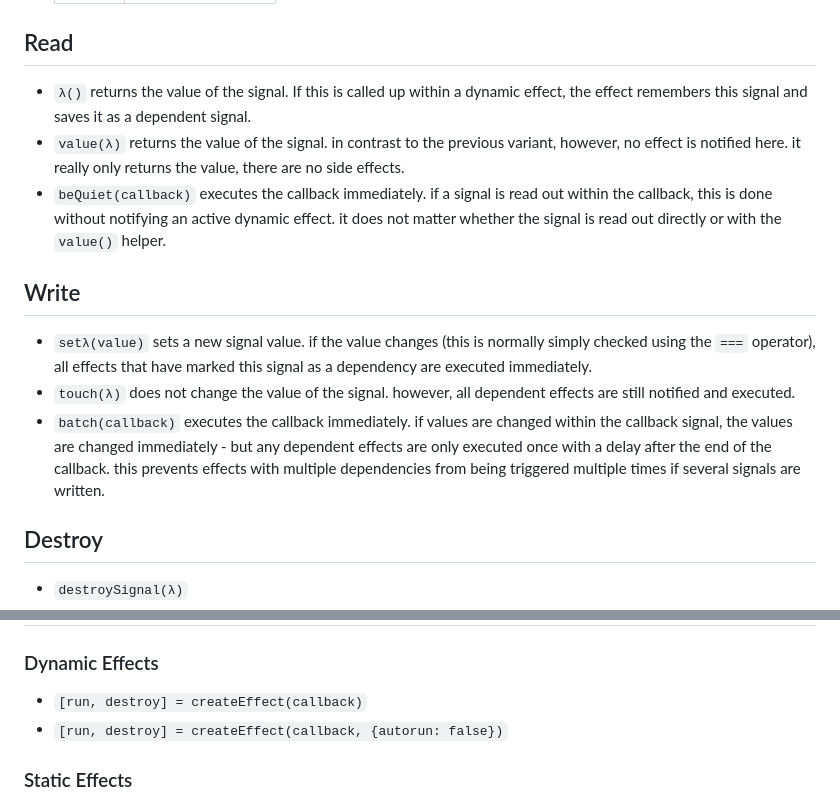
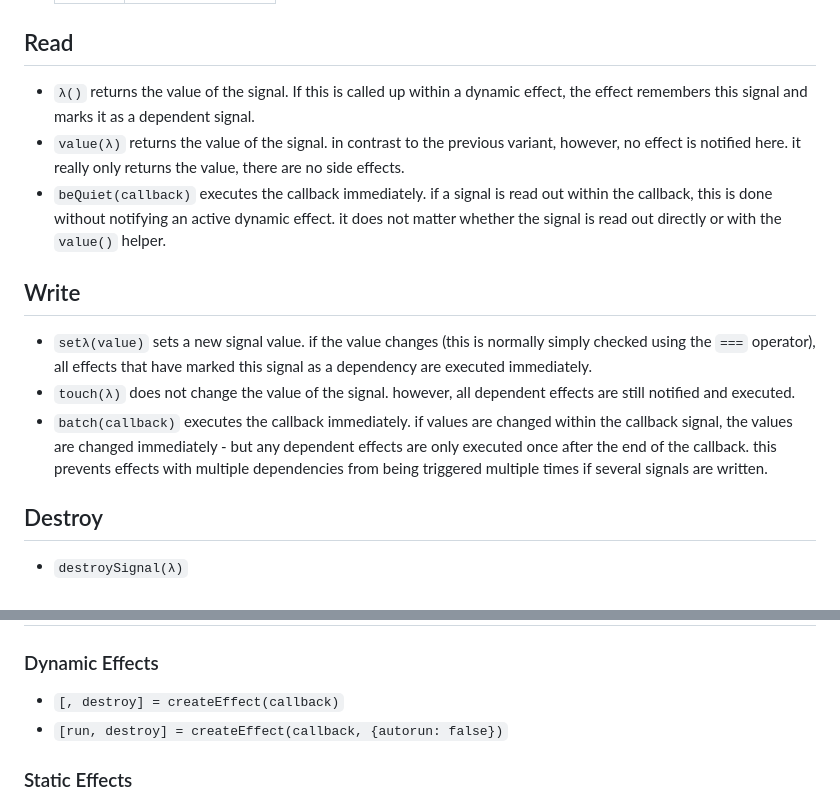
Before and after one commit to spearwolf/signalize, a Markdown page: CHEATSHEET.md, 2 parts joined by grey strips. Drawn GitHub-style.

Commit message:
update CHEATSHEET

```diff
--- a/CHEATSHEET.md
+++ b/CHEATSHEET.md
@@ -67,7 +67,7 @@ obj.xyz = 456;       // set value to 456
 
 ## Read
 
-- `λ()` returns the value of the signal. If this is called up within a dynamic effect, the effect remembers this signal and saves it as a dependent signal.
+- `λ()` returns the value of the signal. If this is called up within a dynamic effect, the effect remembers this signal and marks it as a dependent signal.
 - `value(λ)` returns the value of the signal. in contrast to the previous variant, however, no effect is notified here. it really only returns the value, there are no side effects.
 - `beQuiet(callback)` executes the callback immediately. if a signal is read out within the callback, this is done without notifying an active dynamic effect. it does not matter whether the signal is read out directly or with the `value()` helper.
 
@@ -76,7 +76,7 @@ obj.xyz = 456;       // set value to 456
 
 - `setλ(value)` sets a new signal value. if the value changes (this is normally simply checked using the `===` operator), all effects that have marked this signal as a dependency are executed immediately.
 - `touch(λ)` does not change the value of the signal. however, all dependent effects are still notified and executed.
-- `batch(callback)` executes the callback immediately. if values are changed within the callback signal, the values are changed immediately - but any dependent effects are only executed once with a delay after the end of the callback. this prevents effects with multiple dependencies from being triggered multiple times if several signals are written.
+- `batch(callback)` executes the callback immediately. if values are changed within the callback signal, the values are changed immediately - but any dependent effects are only executed once after the end of the callback. this prevents effects with multiple dependencies from being triggered multiple times if several signals are written.
 
 
 ## Destroy
@@ -101,7 +101,7 @@ obj.xyz = 456;       // set value to 456
 
 ### Dynamic Effects
 
-- `[run, destroy] = createEffect(callback)`
+- `[, destroy] = createEffect(callback)`
 - `[run, destroy] = createEffect(callback, {autorun: false})`
 
 
```
